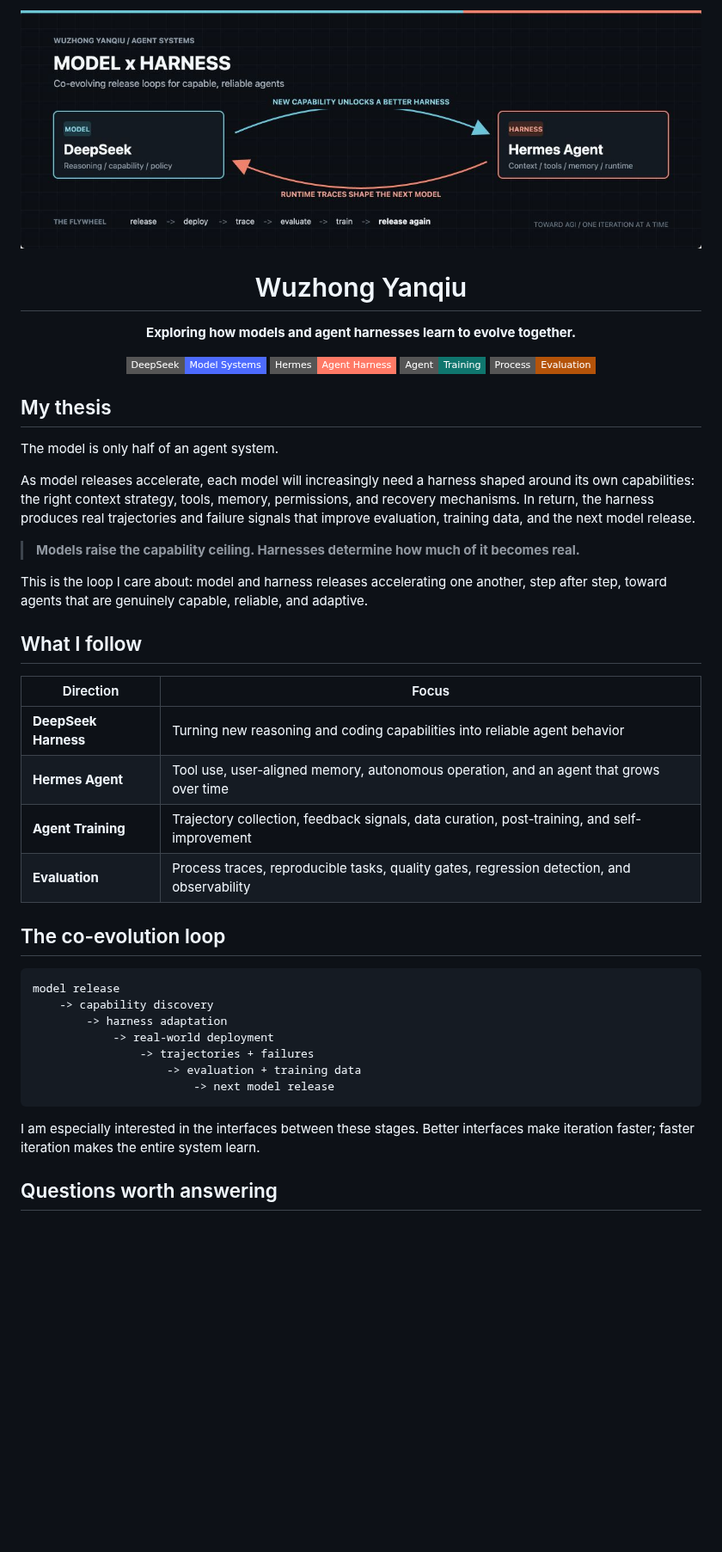
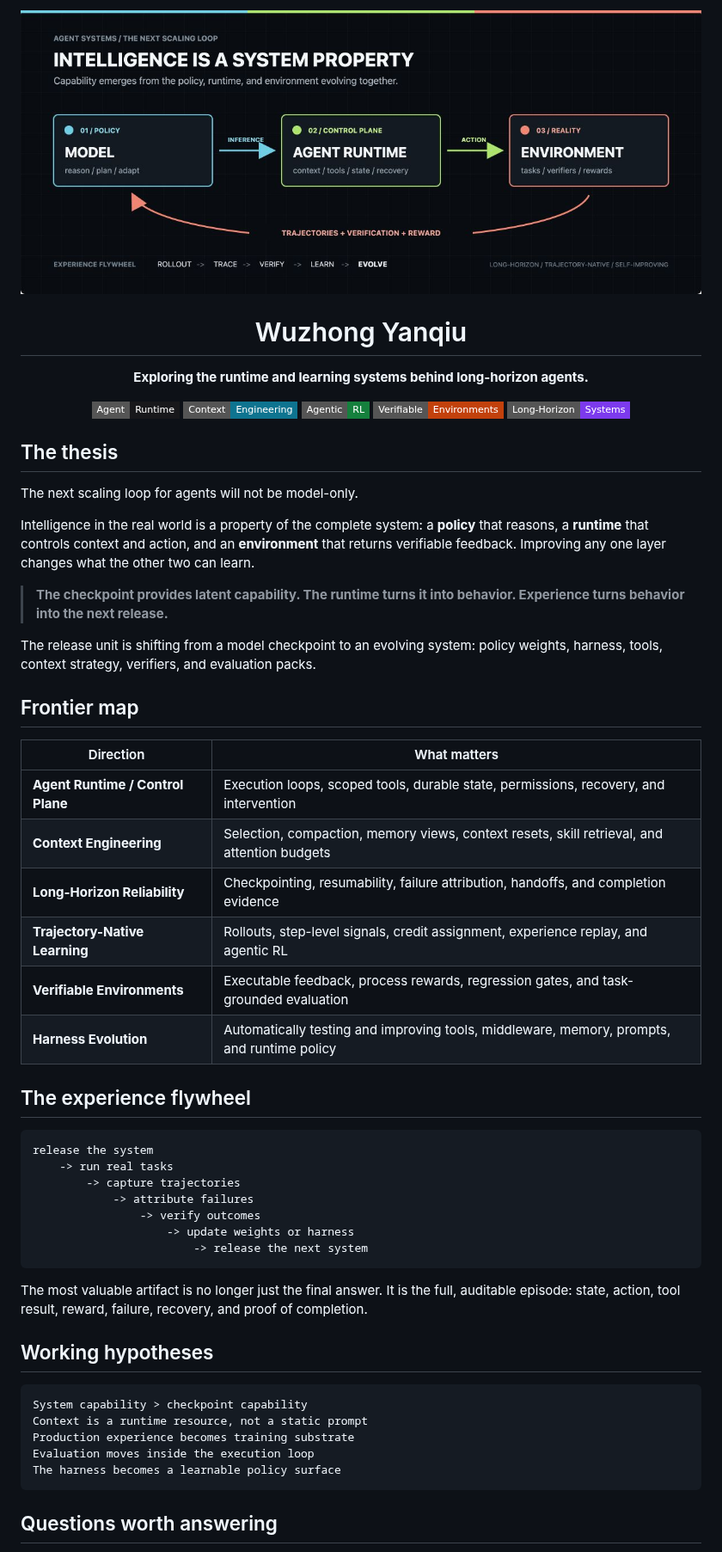
Before and after one commit to wuzhongyanqiu/wuzhongyanqiu, a Markdown page: README.md, the part around one of its changes. Shown at 86% size. Drawn GitHub-style; pictures changed too: assets/agentic-systems-flywheel.jpg (added), assets/model-harness-flywheel.jpg (deleted); badges without logos; blank space fills up the shorter version.

Commit message:
重塑前沿 Agent 系统研究主页

````diff
--- a/README.md
+++ b/README.md
@@ -1,55 +1,69 @@
 <div align="center">
 
-![Model x Harness co-evolution](./assets/model-harness-flywheel.jpg)
+![The agentic systems flywheel](./assets/agentic-systems-flywheel.jpg)
 
 # Wuzhong Yanqiu
 
-**Exploring how models and agent harnesses learn to evolve together.**
+**Exploring the runtime and learning systems behind long-horizon agents.**
 
-[![DeepSeek](https://img.shields.io/badge/DeepSeek-Model_Systems-4D6BFE?style=flat-square)](https://github.com/deepseek-ai)
-[![Hermes Agent](https://img.shields.io/badge/Hermes-Agent_Harness-FF7A66?style=flat-square)](https://github.com/NousResearch/hermes-agent)
-![Agent Training](https://img.shields.io/badge/Agent-Training-0F766E?style=flat-square)
-![Evaluation](https://img.shields.io/badge/Process-Evaluation-B45309?style=flat-square)
+![Agent Runtime](https://img.shields.io/badge/Agent-Runtime-18181B?style=flat-square)
+![Context Engineering](https://img.shields.io/badge/Context-Engineering-0E7490?style=flat-square)
+![Agentic RL](https://img.shields.io/badge/Agentic-RL-15803D?style=flat-square)
+![Verifiable Environments](https://img.shields.io/badge/Verifiable-Environments-C2410C?style=flat-square)
+![Long Horizon](https://img.shields.io/badge/Long--Horizon-Systems-7C3AED?style=flat-square)
 
 </div>
 
-## My thesis
+## The thesis
 
-The model is only half of an agent system.
+The next scaling loop for agents will not be model-only.
 
-As model releases accelerate, each model will increasingly need a harness shaped
-around its own capabilities: the right context strategy, tools, memory, permissions,
-and recovery mechanisms. In return, the harness produces real trajectories and
-failure signals that improve evaluation, training data, and the next model release.
+Intelligence in the real world is a property of the complete system: a **policy**
+that reasons, a **runtime** that controls context and action, and an **environment**
+that returns verifiable feedback. Improving any one layer changes what the other
+two can learn.
 
-> **Models raise the capability ceiling. Harnesses determine how much of it becomes real.**
+> **The checkpoint provides latent capability. The runtime turns it into behavior. Experience turns behavior into the next release.**
 
-This is the loop I care about: model and harness releases accelerating one another,
-step after step, toward agents that are genuinely capable, reliable, and adaptive.
+The release unit is shifting from a model checkpoint to an evolving system:
+policy weights, harness, tools, context strategy, verifiers, and evaluation packs.
 
-## What I follow
+## Frontier map
 
-| Direction | Focus |
+| Direction | What matters |
 | --- | --- |
-| **DeepSeek Harness** | Turning new reasoning and coding capabilities into reliable agent behavior |
-| **Hermes Agent** | Tool use, user-aligned memory, autonomous operation, and an agent that grows over time |
-| **Agent Training** | Trajectory collection, feedback signals, data curation, post-training, and self-improvement |
-| **Evaluation** | Process traces, reproducible tasks, quality gates, regression detection, and observability |
+| **Agent Runtime / Control Plane** | Execution loops, scoped tools, durable state, permissions, recovery, and intervention |
+| **Context Engineering** | Selection, compaction, memory views, context resets, skill retrieval, and attention budgets |
+| **Long-Horizon Reliability** | Checkpointing, resumability, failure attribution, handoffs, and completion evidence |
+| **Trajectory-Native Learning** | Rollouts, step-level signals, credit assignment, experience replay, and agentic RL |
+| **Verifiable Environments** | Executable feedback, process rewards, regression gates, and task-grounded evaluation |
+| **Harness Evolution** | Automatically testing and improving tools, middleware, memory, prompts, and runtime policy |
 
-## The co-evolution loop
+## The experience flywheel
 
 ```text
-model release
-    -> capability discovery
-        -> harness adaptation
-            -> real-world deployment
-                -> trajectories + failures
-                    -> evaluation + training data
-                        -> next model release
+release the system
+    -> run real tasks
+        -> capture trajectories
+            -> attribute failures
+                -> verify outcomes
+                    -> update weights or harness
+                        -> release the next system
 ```
 
-I am especially interested in the interfaces between these stages. Better interfaces
-make iteration faster; faster iteration makes the entire system learn.
+The most valuable artifact is no longer just the final answer. It is the full,
+auditable episode: state, action, tool result, reward, failure, recovery, and proof
+of completion.
+
+## Working hypotheses
+
+```text
+System capability > checkpoint capability
+Context is a runtime resource, not a static prompt
+Production experience becomes training substrate
+Evaluation moves inside the execution loop
+The harness becomes a learnable policy surface
+```
 
 ## Questions worth answering
 
````
Also changed, not shown: other parts of README.md (+9 -18 lines), 2 other files.
